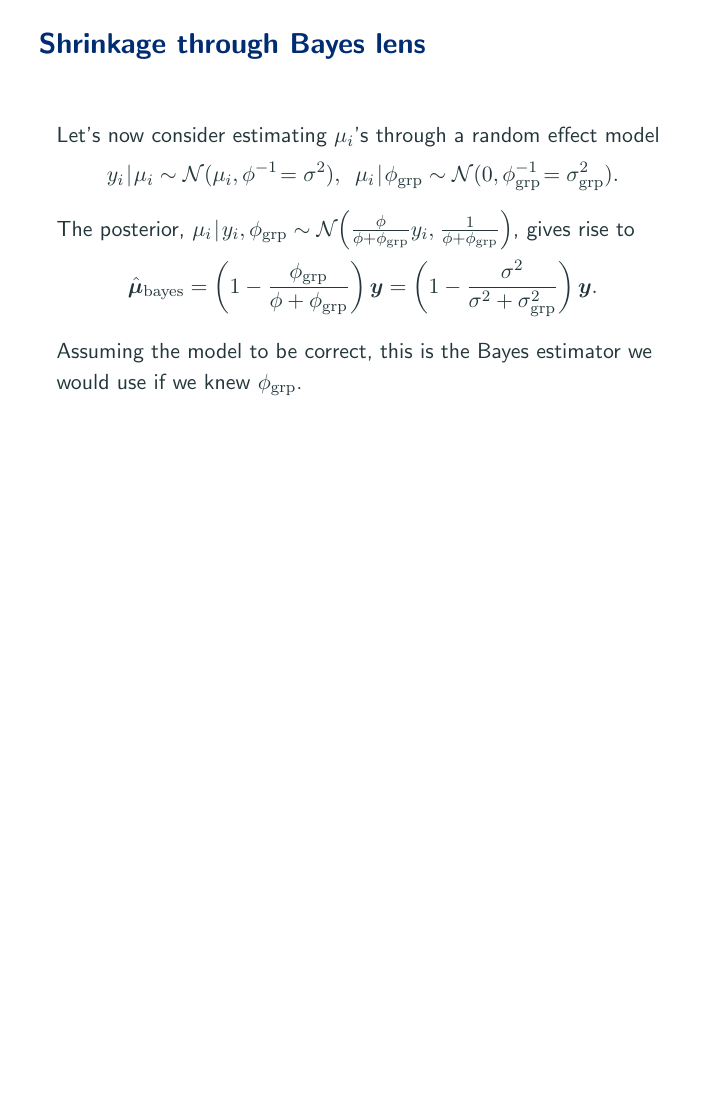
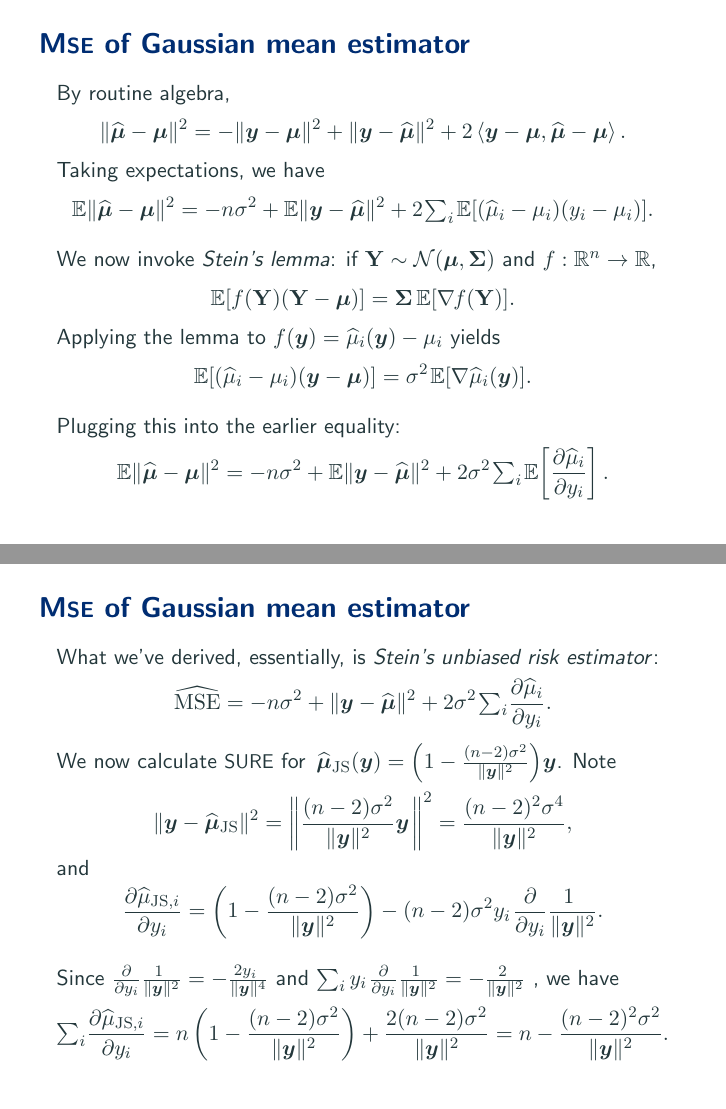
Before and after one commit to aki-nishimura/bayes-advanced-intro, LaTeX slides (lecture/regularization_from_bayes_lens.tex): page 4 of 25 before the commit and pages 4 and 5 of 28 after it, the two joined at a grey line, the shorter picture padded with empty space. Compiled offline with pdfLaTeX.

Commit message:
Derive MSE under Stein estimator & Fix minor typos

```diff
--- a/lecture/regularization_from_bayes_lens.tex
+++ b/lecture/regularization_from_bayes_lens.tex
@@ -229,6 +229,7 @@
 \newcommand{\yesnumber}{\addtocounter{equation}{1}\tag{\theequation}}
 \newcommand{\thinnerspace}{\mskip.5\thinmuskip}
 \newcommand{\thinnestspace}{\mskip.25\thinmuskip}
+\newcommand{\negthinnerspace}{\mskip-.5\thinmuskip}
 \newcommand{\spaceBeforePartial}{\mskip\thinmuskip}
 \newcommand{\scriptsumi}{{\scriptsize \sum_i}} % Suscript needs to be within bracket, hence the hard coding
 
@@ -368,3 +369,80 @@ Better yet, the following modification improves on $\widehat{\bmu}_{\mathrm{JS}}
 \begin{tightEquation*}
 \widehat{\bmu}_{\mathrm{B}}(\by) = \left[ 1 - \frac{(n - 2) \sigma^2}{\| \by \|^2} \right]^+ \! \by.
 	% Note: Subscript "B" for Baranchik (1970), "A family of minimax estimators of the mean of a multivariate normal distribution."
+\end{tightEquation*}
+\end{frame}
+
+
+\begin{frame}
+\frametitle{M{\normalsize SE} of Gaussian mean estimator}
+By routine algebra,
+\begin{equation*} \defineTightSpacing%
+\| \widehat{\bmu} - \bmu \|^2
+	= - \| \by - \bmu \|^2 + \| \by - \widehat{\bmu} \|^2
+		+ 2 \left\langle \by - \bmu, \widehat{\bmu} - \bmu \right\rangle.
+\end{equation*}
+Taking expectations, we have
+\begin{equation*} \defineTightSpacing%
+\expectation \| \widehat{\bmu} - \bmu \|^2
+	= - n \sigma^2 + \expectation \| \by - \widehat{\bmu} \|^2
+%		+ 2 \thinnerspace {\textstyle \sum_i} \covariance(y_i, \widehat{\mu}_i).
+		+ 2 \thinnerspace {\textstyle \sum_i} \thinnerspace \expectation[ (\widehat{\mu}_i - \mu_i) (y_i - \mu_i) ].
+\end{equation*}
+
+We now invoke \textit{Stein's lemma}: if $\mathbf{Y} \sim \normalDist(\bmu, \bSigma)$ and $f: \mathbb{R}^n \to \mathbb{R}$,
+\begin{equation*} \defineTightSpacing%
+\expectation[ f(\mathbf{Y}) (\mathbf{Y} - \bmu) ] = \bSigma \, \expectation[ \nabla \negthinnerspace f(\mathbf{Y})].
+\end{equation*}
+Applying the lemma to $f(\by) = \widehat{\mu}_i(\by) - \mu_i$ yields
+\begin{equation*} \defineTightSpacing%
+\expectation[ (\widehat{\mu}_i - \mu_i) (\by - \bmu) ]
+	= \sigma^2 \thinnerspace \expectation[ \nabla \widehat{\mu}_i(\by)].
+\end{equation*}
+
+Plugging this into the earlier equality:
+\begin{equation*} \defineTightSpacing%
+\expectation \| \widehat{\bmu} - \bmu \|^2
+	= - n \sigma^2 + \expectation \| \by - \widehat{\bmu} \|^2
+%		+ 2 \thinnerspace {\textstyle \sum_i} \covariance(y_i, \widehat{\mu}_i).
+		+ 2 \sigma^2 \thinnerspace {\textstyle \sum_i} \thinnerspace \expectation\!\left[ \frac{\partial \widehat{\mu}_i}{\partial y_i}  \right].
+\end{equation*}
+	% Note: SURE's value lies in the fact that the right-hand side does not depend on the true, unknown $\bmu$. So you can estimate MSE without knowing $\bmu$ and, for example, try to minimize it.
+\end{frame}
+
+
+\begin{frame}
+\frametitle{M{\normalsize SE} of Gaussian mean estimator}
+What we've derived, essentially, is \textit{Stein's unbiased risk estimator}:
+\begin{equation*} \defineTightSpacing%
+\widehat{\operatorname{MSE}}
+	= - n \sigma^2 +  \| \by - \widehat{\bmu} \|^2
+		+ 2 \sigma^2 \thinnerspace {\textstyle \sum_i} \frac{\partial \widehat{\mu}_i}{\partial y_i}.
+\end{equation*}
+\vspace*{-.7\baselineskip}
+
+We now calculate \textsc{SURE} for $\, \widehat{\bmu}_{\mathrm{JS}}(\by) = \left( 1 - \frac{(n - 2) \sigma^2}{\| \by \|^2} \right) \! \by$.
+Note
+\begin{equation*} \defineTightSpacing%
+\| \by - \widehat{\bmu}_{\mathrm{JS}} \|^2
+	= \left\| \frac{(n - 2) \sigma^2}{\| \by \|^2} \by \thinnerspace \right\|^2
+	= \frac{(n - 2)^2 \sigma^4}{\| \by \|^2},
+%+ 2 \sigma^2 \thinnerspace {\textstyle \sum_i} \frac{\partial \widehat{\mu}_i}{\partial y_i}.
+\end{equation*}
+and
+\begin{equation*} \defineTightSpacing%
+\frac{\partial \widehat{\mu}_{\mathrm{JS}, i}}{\partial y_i}
+	= \left( 1 - \frac{(n - 2) \sigma^2}{\| \by \|^2} \right) - (n - 2) \sigma^2 y_i \thinnerspace \frac{\partial}{\partial y_i} \frac{\!\!1}{\| \by \|^2}.
+\end{equation*}
+
+\smallskip
+Since $\frac{\partial}{\partial y_i} \frac{\!\!1}{\| \by \|^2} = - \frac{\!\!2 y_i}{\| \by \|^4}$ and $\sum_i  y_i \thinnerspace \frac{\partial}{\partial y_i} \frac{\!\!1}{\| \by \|^2} = - \frac{\!\!2}{\| \by \|^2}$ , we have
+\begin{equation*} \defineTightSpacing%
+{\textstyle \sum_i} \frac{\partial \widehat{\mu}_{\mathrm{JS}, i}}{\partial y_i}
+	= n \left( 1 - \frac{(n - 2) \sigma^2}{\| \by \|^2} \right) + \frac{2 (n - 2) \sigma^2}{\| \by \|^2} % 2 (n - 2) \sigma^2\frac{\!\!1}{\| \by \|^2}
+	= n - \frac{(n - 2)^2 \sigma^2}{\| \by \|^2}.
+\end{equation*}
+\end{frame}
+
+
+\begin{frame}
+\frametitle{M{\normalsize SE} of Gaussian mean estimator}
@@ -370,0 +473 @@ Better yet, the following modification improves on $\widehat{\bmu}_{\mathrm{JS}}
+	= \textstyle \sum_i y_i^2
```
Also changed, not shown: lecture/regularization_from_bayes_lens.tex (35 more changed lines).
